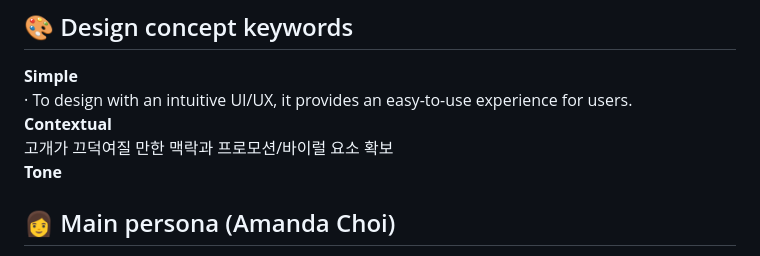
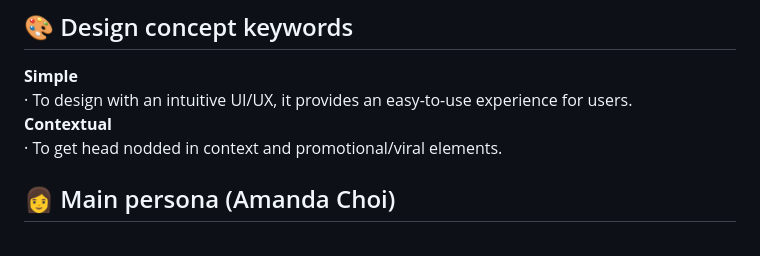
Before and after one commit to songechoi/CoffeeHouse, a Markdown page: README.md, the part around the change. Rendered like a GitHub page.

```diff
--- a/README.md
+++ b/README.md
@@ -15,8 +15,7 @@ After creating a UI/UX Information Architecture through research and analysis, I
 **Simple**<br>
 ­­­· To design with an intuitive UI/UX, it provides an easy-to-use experience for users.<br>
 **Contextual**<br>
-고개가 끄덕여질 만한 맥락과 프로모션/바이럴 요소 확보<br>
-**Tone**<br>
+­­­· To get head nodded in context and promotional/viral elements.<br>
 
 ## 👩 Main persona (Amanda Choi)
 ![image](https://github.com/songechoi/CoffeeHouse/assets/40445602/01531e61-8875-4f2f-989c-5e1466006990)**I'm looking for a coffee that will make my day happier**![image](https://github.com/songechoi/CoffeeHouse/assets/40445602/01531e61-8875-4f2f-989c-5e1466006990)<br>
```
